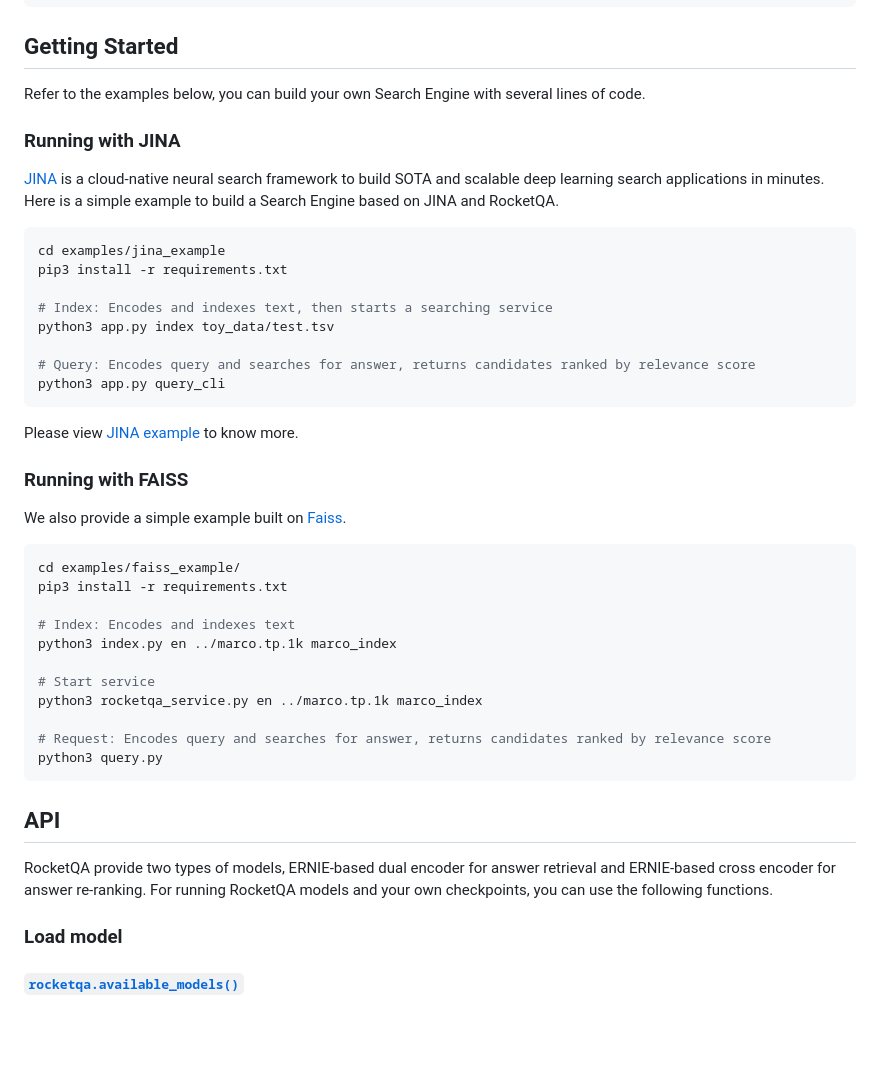
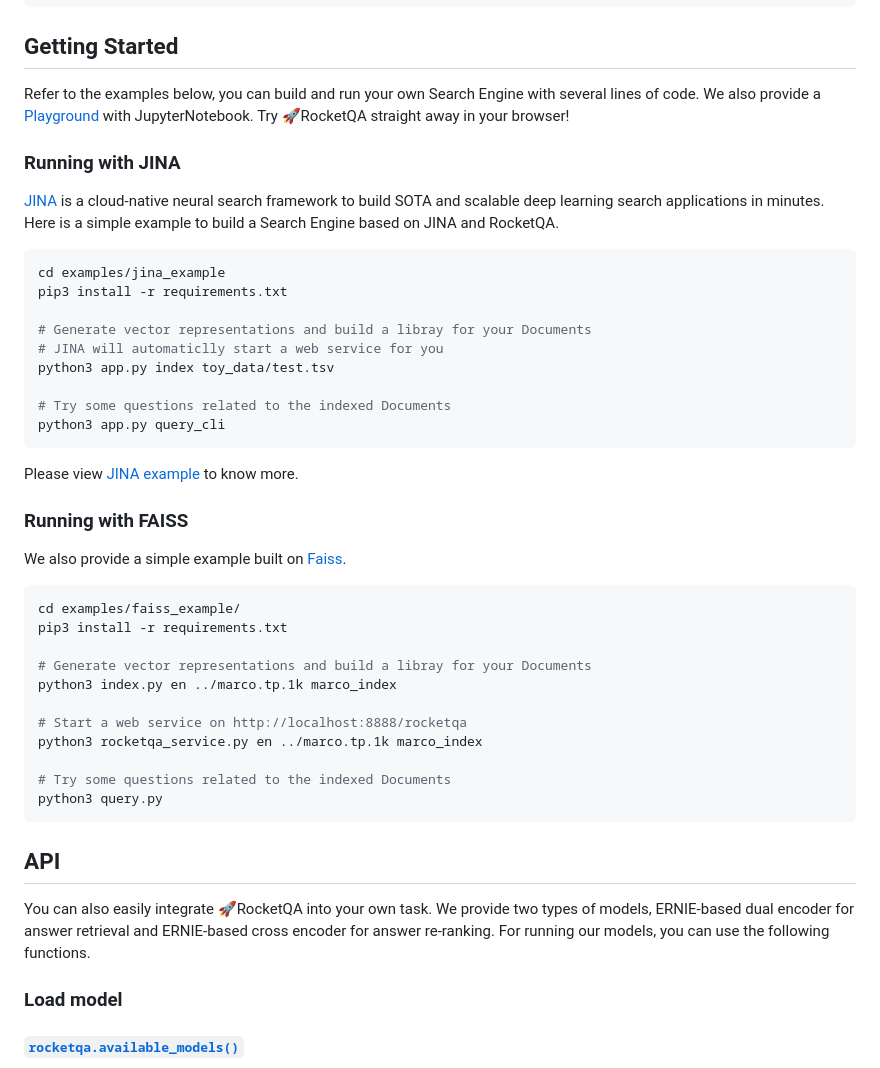
Before and after one commit to PaddlePaddle/RocketQA, a Markdown page: README.md, the part around the change printed below. Rendered like a GitHub page; blank space fills up the shorter version.

````diff
--- a/README.md
+++ b/README.md
@@ -39,7 +46,7 @@ docker run -it docker.io/rocketqa/rocketqa bash
 
 ## Getting Started
 
-Refer to the examples below, you can build your own Search Engine with several lines of code.
+Refer to the examples below, you can build and run your own Search Engine with several lines of code. We also provide a [Playground]() with JupyterNotebook. Try 🚀RocketQA straight away in your browser!
 
 ### Running with JINA
 [JINA](https://jina.ai/) is a cloud-native neural search framework to build SOTA and scalable deep learning search applications in minutes. Here is a simple example to build a Search Engine based on JINA and RocketQA.
@@ -48,10 +55,11 @@ Refer to the examples below, you can build your own Search Engine with several l
 cd examples/jina_example
 pip3 install -r requirements.txt
 
-# Index: Encodes and indexes text, then starts a searching service
+# Generate vector representations and build a libray for your Documents
+# JINA will automaticlly start a web service for you
 python3 app.py index toy_data/test.tsv
 
-# Query: Encodes query and searches for answer, returns candidates ranked by relevance score
+# Try some questions related to the indexed Documents
 python3 app.py query_cli
 ```
 Please view [JINA example](https://github.com/PaddlePaddle/RocketQA/tree/main/examples/jina_example) to know more.
@@ -62,19 +70,19 @@ We also provide a simple example built on [Faiss](https://github.com/facebookres
 cd examples/faiss_example/
 pip3 install -r requirements.txt
 
-# Index: Encodes and indexes text
+# Generate vector representations and build a libray for your Documents
 python3 index.py en ../marco.tp.1k marco_index
 
-# Start service
+# Start a web service on http://localhost:8888/rocketqa
 python3 rocketqa_service.py en ../marco.tp.1k marco_index
 
-# Request: Encodes query and searches for answer, returns candidates ranked by relevance score
+# Try some questions related to the indexed Documents
 python3 query.py
 ```
 
 
 ## API
-RocketQA provide two types of models, ERNIE-based dual encoder for answer retrieval and ERNIE-based cross encoder for answer re-ranking. For running RocketQA models and your own checkpoints, you can use the following functions.
+You can also easily integrate 🚀RocketQA into your own task. We provide two types of models, ERNIE-based dual encoder for answer retrieval and ERNIE-based cross encoder for answer re-ranking. For running our models, you can use the following functions.
 
 ### Load model
 
````
Also changed, not shown: other parts of README.md (+16 -47 lines), RocketQA_flow.png (added), RocketQA_title.png (added).
